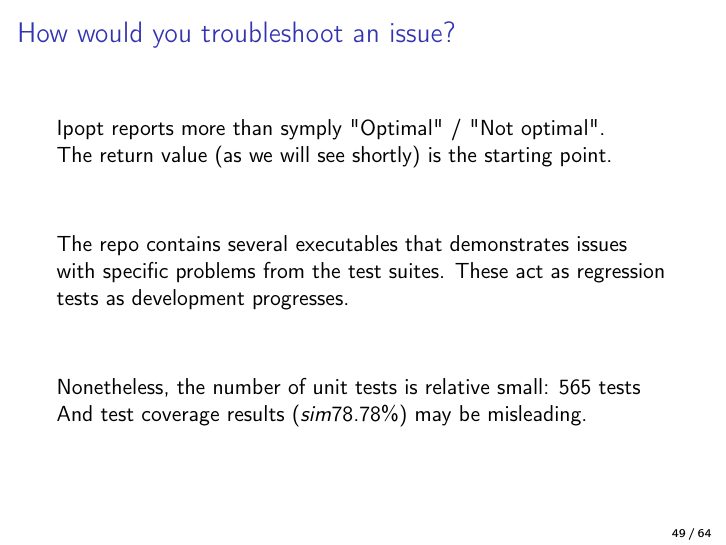
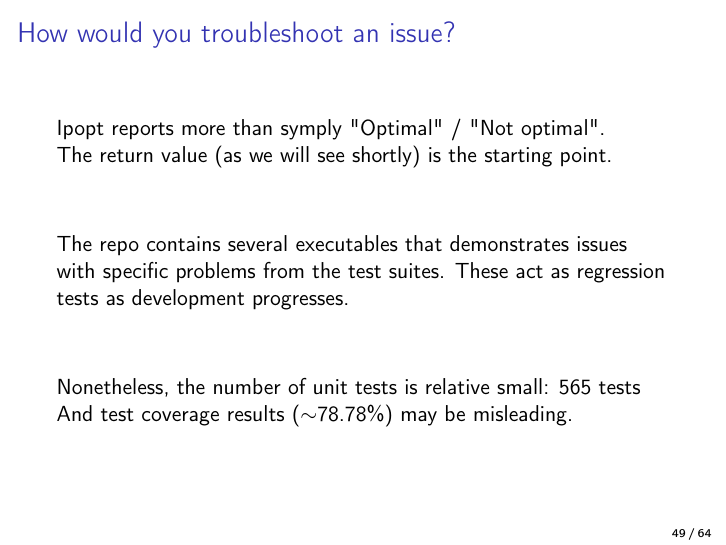
Before and after one commit to hlisdero/JMCS_Seminar_Applied_Optimization, LaTeX slides (Presentation/Presentation.tex): page 59 of 74. Compiled offline with pdfLaTeX.

Commit message:
fix: current typo

```diff
--- a/Presentation/Presentation.tex
+++ b/Presentation/Presentation.tex
@@ -1164,7 +1164,7 @@
   \vfill
 
   Nonetheless, the number of unit tests is relative small: 565 tests \\
-  And test coverage results ($sim$78.78\%) may be misleading.
+  And test coverage results ($\sim$78.78\%) may be misleading.
 
 \end{frame}
 
```
Also changed, not shown: Presentation/Presentation.pdf.
